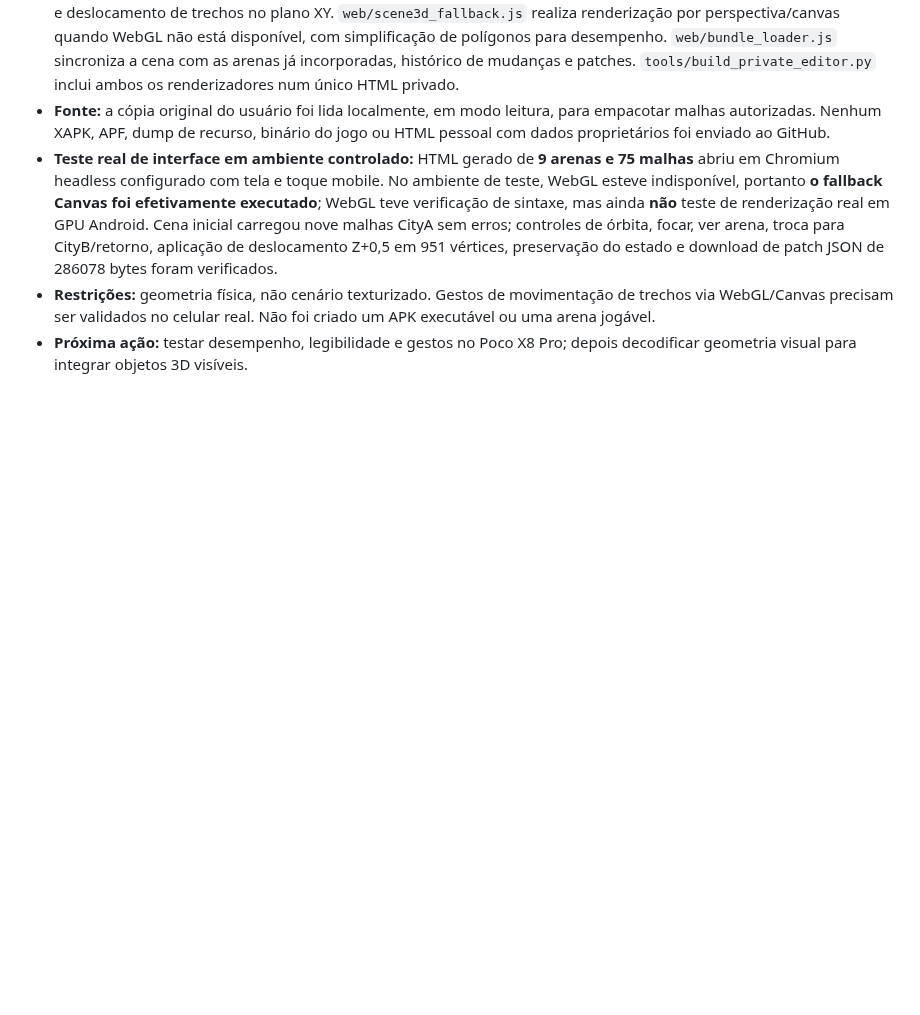
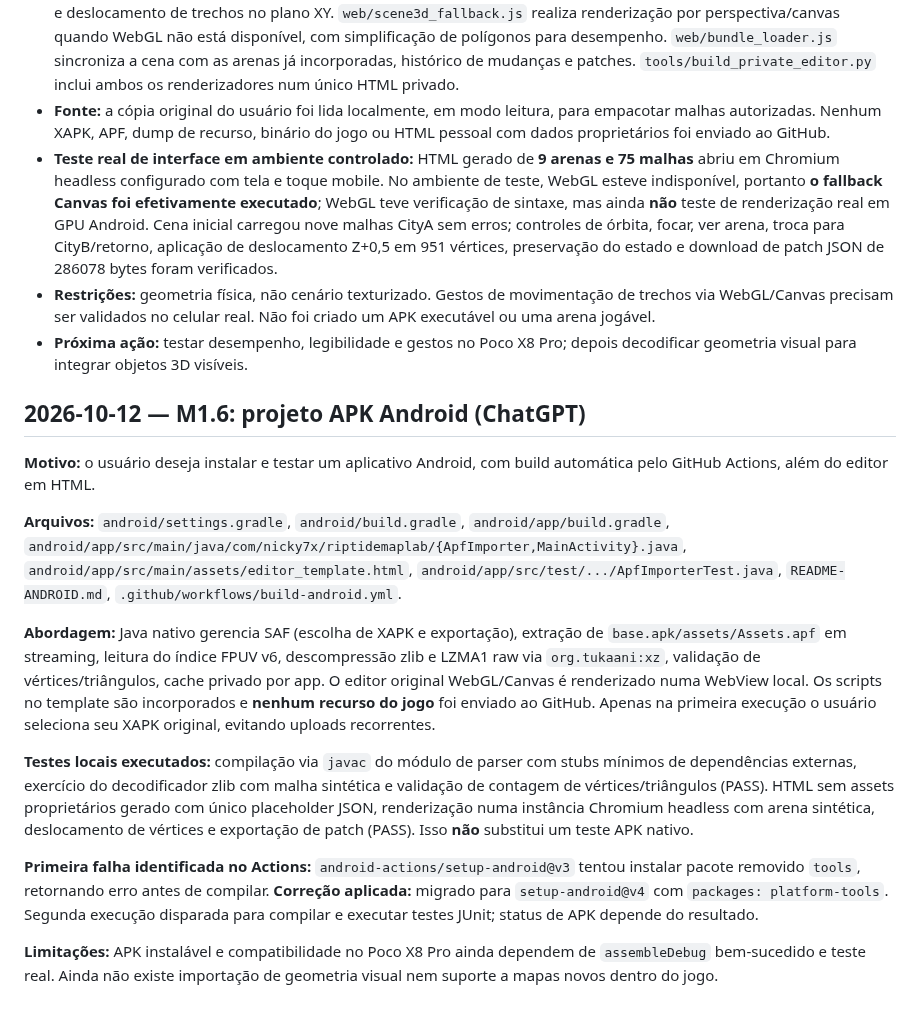
Before and after one commit to Nicky7x/Riptige, a Markdown page: rearme.md, the part around the change. GitHub-like rendering; blank space fills up the shorter version.

Commit message:
docs: relatar implementação Android e testes de importação locais

```diff
--- a/rearme.md
+++ b/rearme.md
@@ -68,3 +68,18 @@ Agente / data / issue-PR / hipótese / procedimento / evidência / falhas / test
 - **Teste real de interface em ambiente controlado:** HTML gerado de **9 arenas e 75 malhas** abriu em Chromium headless configurado com tela e toque mobile. No ambiente de teste, WebGL esteve indisponível, portanto **o fallback Canvas foi efetivamente executado**; WebGL teve verificação de sintaxe, mas ainda **não** teste de renderização real em GPU Android. Cena inicial carregou nove malhas CityA sem erros; controles de órbita, focar, ver arena, troca para CityB/retorno, aplicação de deslocamento Z+0,5 em 951 vértices, preservação do estado e download de patch JSON de 286078 bytes foram verificados.
 - **Restrições:** geometria física, não cenário texturizado. Gestos de movimentação de trechos via WebGL/Canvas precisam ser validados no celular real. Não foi criado um APK executável ou uma arena jogável.
 - **Próxima ação:** testar desempenho, legibilidade e gestos no Poco X8 Pro; depois decodificar geometria visual para integrar objetos 3D visíveis.
+
+
+## 2026-10-12 — M1.6: projeto APK Android (ChatGPT)
+
+**Motivo:** o usuário deseja instalar e testar um aplicativo Android, com build automática pelo GitHub Actions, além do editor em HTML.
+
+**Arquivos:** `android/settings.gradle`, `android/build.gradle`, `android/app/build.gradle`, `android/app/src/main/java/com/nicky7x/riptidemaplab/{ApfImporter,MainActivity}.java`, `android/app/src/main/assets/editor_template.html`, `android/app/src/test/.../ApfImporterTest.java`, `README-ANDROID.md`, `.github/workflows/build-android.yml`.
+
+**Abordagem:** Java nativo gerencia SAF (escolha de XAPK e exportação), extração de `base.apk/assets/Assets.apf` em streaming, leitura do índice FPUV v6, descompressão zlib e LZMA1 raw via `org.tukaani:xz`, validação de vértices/triângulos, cache privado por app. O editor original WebGL/Canvas é renderizado numa WebView local. Os scripts no template são incorporados e **nenhum recurso do jogo** foi enviado ao GitHub. Apenas na primeira execução o usuário seleciona seu XAPK original, evitando uploads recorrentes.
+
+**Testes locais executados:** compilação via `javac` do módulo de parser com stubs mínimos de dependências externas, exercício do decodificador zlib com malha sintética e validação de contagem de vértices/triângulos (PASS). HTML sem assets proprietários gerado com único placeholder JSON, renderização numa instância Chromium headless com arena sintética, deslocamento de vértices e exportação de patch (PASS). Isso **não** substitui um teste APK nativo.
+
+**Primeira falha identificada no Actions:** `android-actions/setup-android@v3` tentou instalar pacote removido `tools`, retornando erro antes de compilar. **Correção aplicada:** migrado para `setup-android@v4` com `packages: platform-tools`. Segunda execução disparada para compilar e executar testes JUnit; status de APK depende do resultado.
+
+**Limitações:** APK instalável e compatibilidade no Poco X8 Pro ainda dependem de `assembleDebug` bem-sucedido e teste real. Ainda não existe importação de geometria visual nem suporte a mapas novos dentro do jogo.
```
